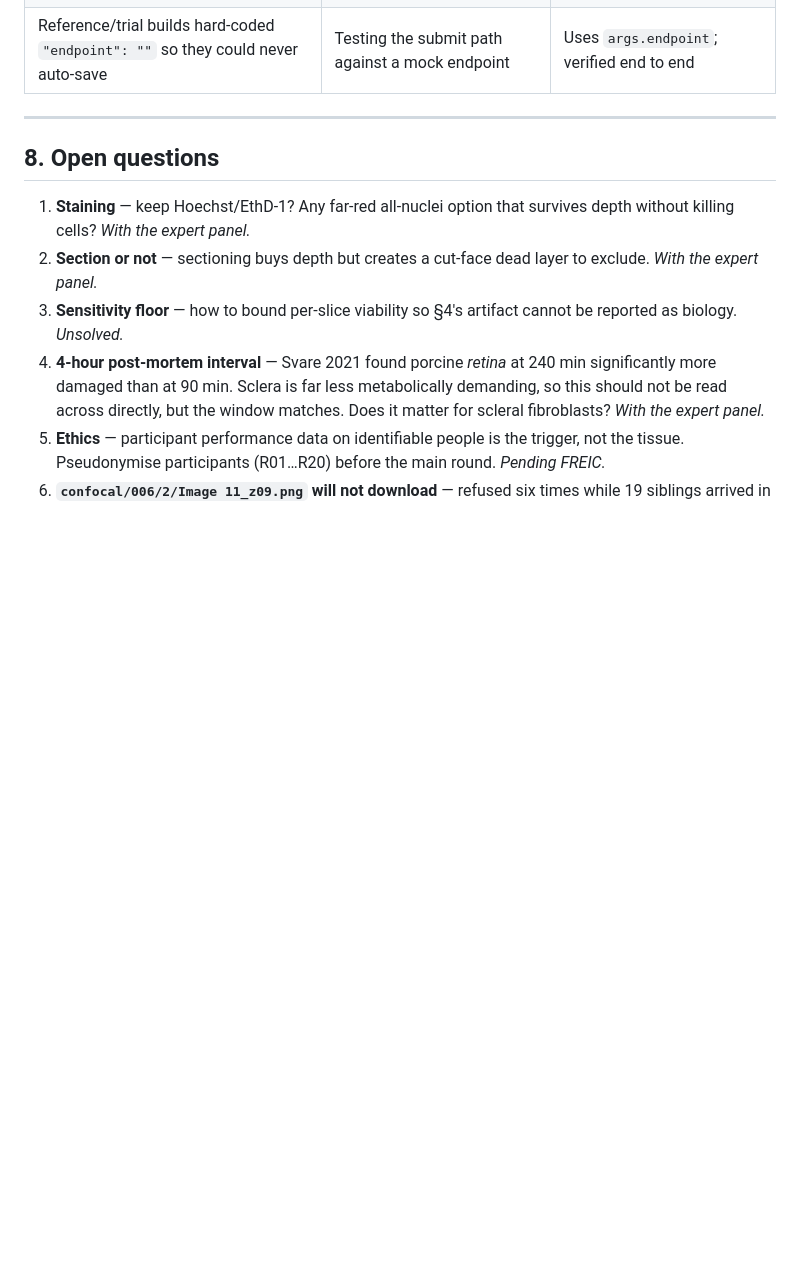
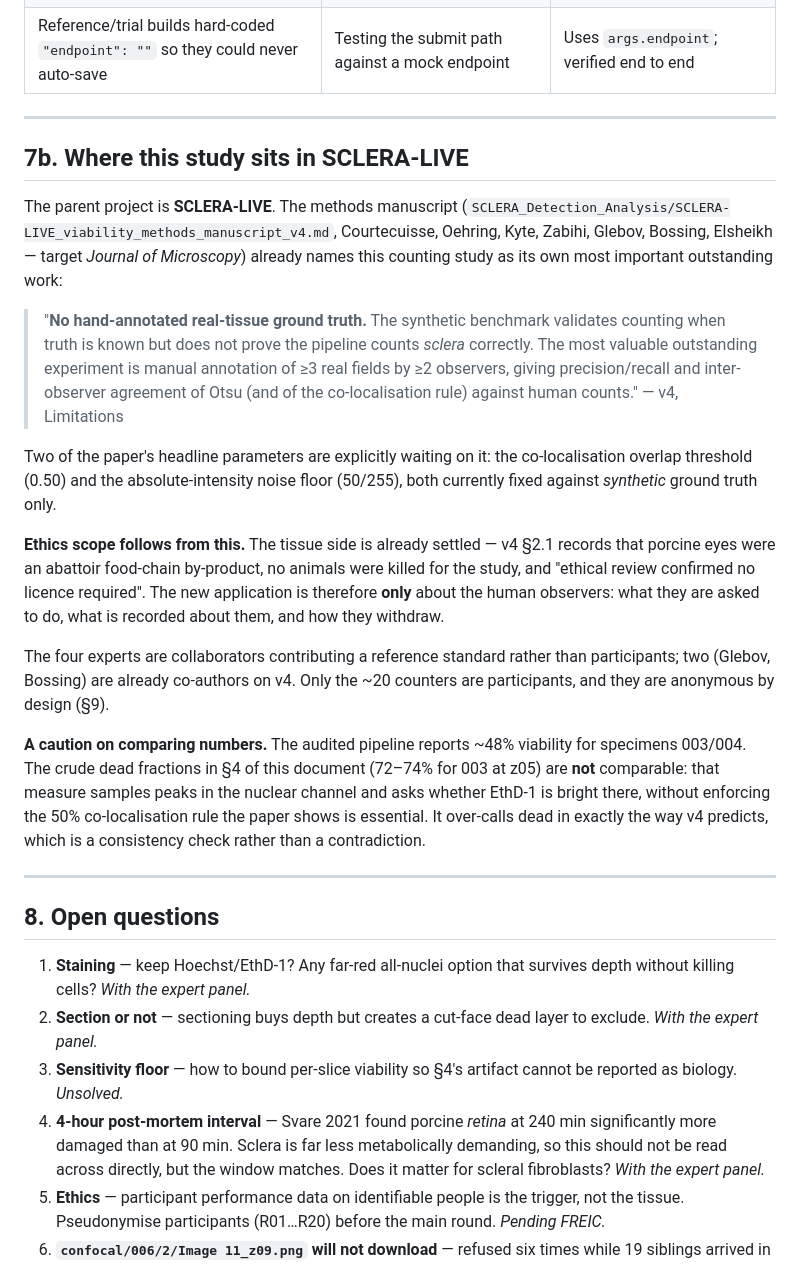
Before and after one commit to doehring-gh/sclera-count, a Markdown page: FINDINGS.md, the part around the change. Rendered like a GitHub page; blank space fills up the shorter version.

Commit message:
Record where this study sits in SCLERA-LIVE, and the ethics scope that follows
The v4 methods manuscript names manual annotation by multiple observers as its
most valuable outstanding experiment, with two headline parameters (co-localisation
overlap 0.50, noise floor 50/255) currently fixed against synthetic ground truth
only. The tissue side already has a determination of no licence required, so the
new application concerns only the human observers.

Also notes that the crude dead fractions recorded here are not comparable with the
audited ~48% viability, because they do not enforce co-localisation.

```diff
--- a/FINDINGS.md
+++ b/FINDINGS.md
@@ -227,6 +227,44 @@ Recorded because the corrections are part of the method.
 
 ---
 
+## 7b. Where this study sits in SCLERA-LIVE
+
+The parent project is **SCLERA-LIVE**. The methods manuscript
+(`SCLERA_Detection_Analysis/SCLERA-LIVE_viability_methods_manuscript_v4.md`,
+Courtecuisse, Oehring, Kyte, Zabihi, Glebov, Bossing, Elsheikh — target *Journal
+of Microscopy*) already names this counting study as its own most important
+outstanding work:
+
+> "**No hand-annotated real-tissue ground truth.** The synthetic benchmark
+> validates counting when truth is known but does not prove the pipeline counts
+> *sclera* correctly. The most valuable outstanding experiment is manual
+> annotation of ≥3 real fields by ≥2 observers, giving precision/recall and
+> inter-observer agreement of Otsu (and of the co-localisation rule) against
+> human counts." — v4, Limitations
+
+Two of the paper's headline parameters are explicitly waiting on it: the
+co-localisation overlap threshold (0.50) and the absolute-intensity noise floor
+(50/255), both currently fixed against *synthetic* ground truth only.
+
+**Ethics scope follows from this.** The tissue side is already settled — v4 §2.1
+records that porcine eyes were an abattoir food-chain by-product, no animals were
+killed for the study, and "ethical review confirmed no licence required". The new
+application is therefore **only** about the human observers: what they are asked
+to do, what is recorded about them, and how they withdraw.
+
+The four experts are collaborators contributing a reference standard rather than
+participants; two (Glebov, Bossing) are already co-authors on v4. Only the ~20
+counters are participants, and they are anonymous by design (§9).
+
+**A caution on comparing numbers.** The audited pipeline reports ~48% viability
+for specimens 003/004. The crude dead fractions in §4 of this document (72–74% for
+003 at z05) are **not** comparable: that measure samples peaks in the nuclear
+channel and asks whether EthD-1 is bright there, without enforcing the 50%
+co-localisation rule the paper shows is essential. It over-calls dead in exactly
+the way v4 predicts, which is a consistency check rather than a contradiction.
+
+---
+
 ## 8. Open questions
 
 1. **Staining** — keep Hoechst/EthD-1? Any far-red all-nuclei option that survives
```
